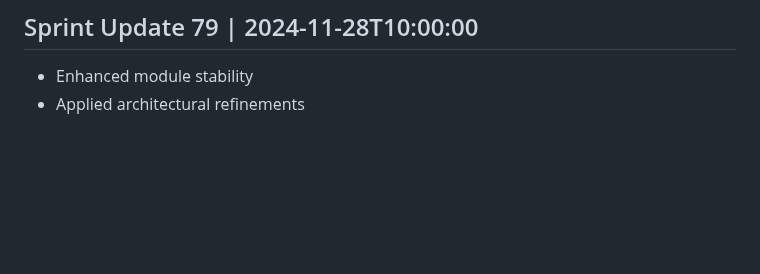
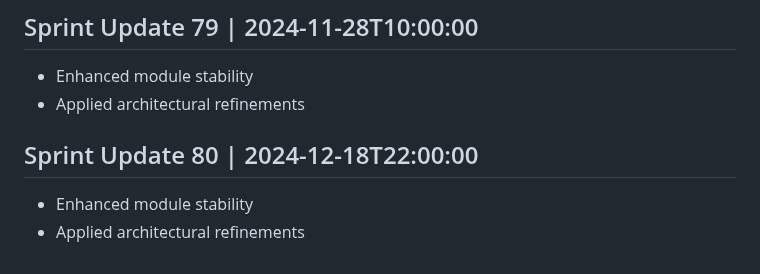
Before and after one commit to AshrafMorningstar/Learning, a Markdown page: PROJECT_HISTORY.md, the part around the change. GitHub-like rendering; blank space fills up the shorter version.

```diff
--- a/PROJECT_HISTORY.md
+++ b/PROJECT_HISTORY.md
@@ -317,3 +317,7 @@
 ## Sprint Update 79 | 2024-11-28T10:00:00
 - Enhanced module stability
 - Applied architectural refinements
+
+## Sprint Update 80 | 2024-12-18T22:00:00
+- Enhanced module stability
+- Applied architectural refinements
```
